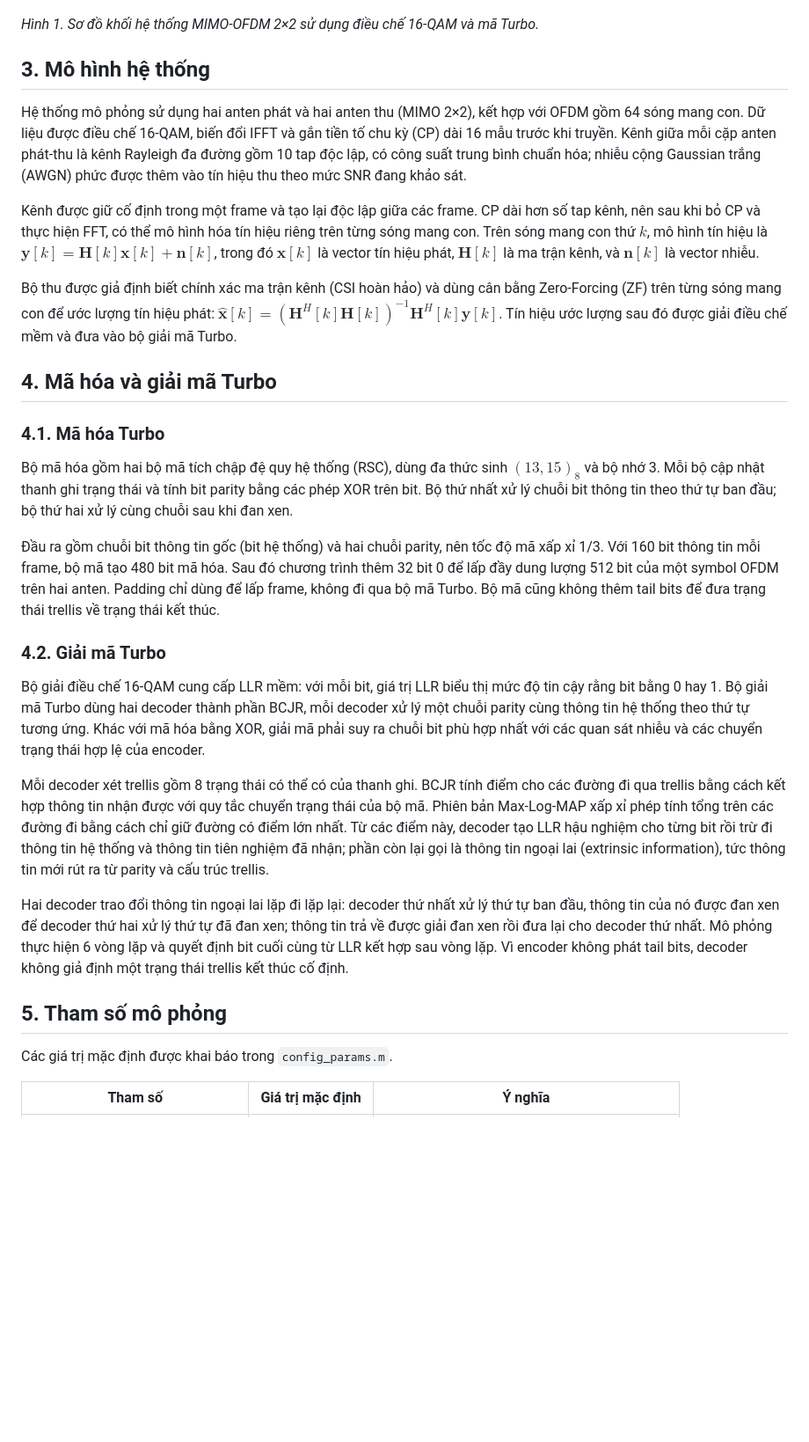
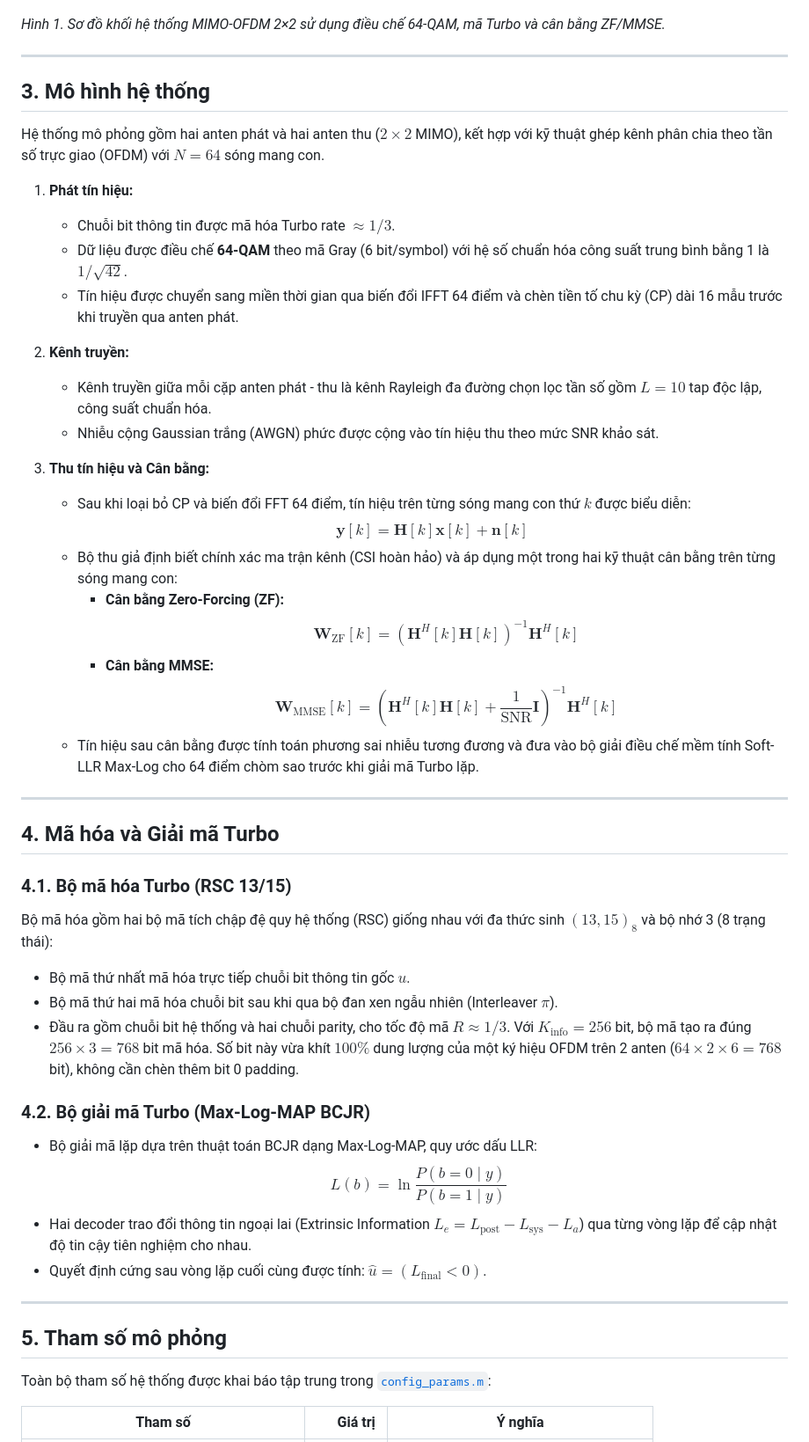
Before and after one commit to vudangkhai11/Project_I, a Markdown page: README.md, the part around one of its changes. Shown at 88% size. Rendered like a GitHub page; blank space fills up the shorter version.

```diff
--- a/README.md
+++ b/README.md
@@ -10,35 +15,54 @@ Sơ đồ khối tổng quát của hệ thống MIMO-OFDM được trình bày
 
 ![Sơ đồ khối hệ thống MIMO-OFDM](docs/images/turbo.jpg)
 
-*Hình 1. Sơ đồ khối hệ thống MIMO-OFDM 2×2 sử dụng điều chế 16-QAM và mã Turbo.*
+*Hình 1. Sơ đồ khối hệ thống MIMO-OFDM 2×2 sử dụng điều chế 64-QAM, mã Turbo và cân bằng ZF/MMSE.*
+
+---
 
 ## 3. Mô hình hệ thống
 
-Hệ thống mô phỏng sử dụng hai anten phát và hai anten thu (MIMO 2×2), kết hợp với OFDM gồm 64 sóng mang con. Dữ liệu được điều chế 16-QAM, biến đổi IFFT và gắn tiền tố chu kỳ (CP) dài 16 mẫu trước khi truyền. Kênh giữa mỗi cặp anten phát-thu là kênh Rayleigh đa đường gồm 10 tap độc lập, có công suất trung bình chuẩn hóa; nhiễu cộng Gaussian trắng (AWGN) phức được thêm vào tín hiệu thu theo mức SNR đang khảo sát.
+Hệ thống mô phỏng gồm hai anten phát và hai anten thu ($2\times 2$ MIMO), kết hợp với kỹ thuật ghép kênh phân chia theo tần số trực giao (OFDM) với $N = 64$ sóng mang con.
 
-Kênh được giữ cố định trong một frame và tạo lại độc lập giữa các frame. CP dài hơn số tap kênh, nên sau khi bỏ CP và thực hiện FFT, có thể mô hình hóa tín hiệu riêng trên từng sóng mang con. Trên sóng mang con thứ $k$, mô hình tín hiệu là $\mathbf{y}[k]=\mathbf{H}[k]\mathbf{x}[k]+\mathbf{n}[k]$, trong đó $\mathbf{x}[k]$ là vector tín hiệu phát, $\mathbf{H}[k]$ là ma trận kênh, và $\mathbf{n}[k]$ là vector nhiễu.
+1. **Phát tín hiệu:**
+   - Chuỗi bit thông tin được mã hóa Turbo rate $\approx 1/3$.
+   - Dữ liệu được điều chế **64-QAM** theo mã Gray (6 bit/symbol) với hệ số chuẩn hóa công suất trung bình bằng 1 là $1/\sqrt{42}$.
+   - Tín hiệu được chuyển sang miền thời gian qua biến đổi IFFT 64 điểm và chèn tiền tố chu kỳ (CP) dài 16 mẫu trước khi truyền qua anten phát.
 
-Bộ thu được giả định biết chính xác ma trận kênh (CSI hoàn hảo) và dùng cân bằng Zero-Forcing (ZF) trên từng sóng mang con để ước lượng tín hiệu phát: $\hat{\mathbf{x}}[k]=(\mathbf{H}^{H}[k]\mathbf{H}[k])^{-1}\mathbf{H}^{H}[k]\mathbf{y}[k]$. Tín hiệu ước lượng sau đó được giải điều chế mềm và đưa vào bộ giải mã Turbo.
+2. **Kênh truyền:**
+   - Kênh truyền giữa mỗi cặp anten phát - thu là kênh Rayleigh đa đường chọn lọc tần số gồm $L = 10$ tap độc lập, công suất chuẩn hóa.
+   - Nhiễu cộng Gaussian trắng (AWGN) phức được cộng vào tín hiệu thu theo mức SNR khảo sát.
 
-## 4. Mã hóa và giải mã Turbo
+3. **Thu tín hiệu và Cân bằng:**
+   - Sau khi loại bỏ CP và biến đổi FFT 64 điểm, tín hiệu trên từng sóng mang con thứ $k$ được biểu diễn:
+     $$\mathbf{y}[k] = \mathbf{H}[k]\mathbf{x}[k] + \mathbf{n}[k]$$
+   - Bộ thu giả định biết chính xác ma trận kênh (CSI hoàn hảo) và áp dụng một trong hai kỹ thuật cân bằng trên từng sóng mang con:
+     - **Cân bằng Zero-Forcing (ZF):**
+       $$\mathbf{W}_{\text{ZF}}[k] = (\mathbf{H}^H[k]\mathbf{H}[k])^{-1}\mathbf{H}^H[k]$$
+     - **Cân bằng MMSE:**
+       $$\mathbf{W}_{\text{MMSE}}[k] = \left(\mathbf{H}^H[k]\mathbf{H}[k] + \frac{1}{\text{SNR}}\mathbf{I}\right)^{-1}\mathbf{H}^H[k]$$
+   - Tín hiệu sau cân bằng được tính toán phương sai nhiễu tương đương và đưa vào bộ giải điều chế mềm tính Soft-LLR Max-Log cho 64 điểm chòm sao trước khi giải mã Turbo lặp.
 
-### 4.1. Mã hóa Turbo
+---
 
-Bộ mã hóa gồm hai bộ mã tích chập đệ quy hệ thống (RSC), dùng đa thức sinh $(13,15)_8$ và bộ nhớ 3. Mỗi bộ cập nhật thanh ghi trạng thái và tính bit parity bằng các phép XOR trên bit. Bộ thứ nhất xử lý chuỗi bit thông tin theo thứ tự ban đầu; bộ thứ hai xử lý cùng chuỗi sau khi đan xen.
+## 4. Mã hóa và Giải mã Turbo
 
-Đầu ra gồm chuỗi bit thông tin gốc (bit hệ thống) và hai chuỗi parity, nên tốc độ mã xấp xỉ 1/3. Với 160 bit thông tin mỗi frame, bộ mã tạo 480 bit mã hóa. Sau đó chương trình thêm 32 bit 0 để lấp đầy dung lượng 512 bit của một symbol OFDM trên hai anten. Padding chỉ dùng để lấp frame, không đi qua bộ mã Turbo. Bộ mã cũng không thêm tail bits để đưa trạng thái trellis về trạng thái kết thúc.
+### 4.1. Bộ mã hóa Turbo (RSC 13/15)
+Bộ mã hóa gồm hai bộ mã tích chập đệ quy hệ thống (RSC) giống nhau với đa thức sinh $(13, 15)_8$ và bộ nhớ 3 (8 trạng thái):
+- Bộ mã thứ nhất mã hóa trực tiếp chuỗi bit thông tin gốc $u$.
+- Bộ mã thứ hai mã hóa chuỗi bit sau khi qua bộ đan xen ngẫu nhiên (Interleaver $\pi$).
+- Đầu ra gồm chuỗi bit hệ thống và hai chuỗi parity, cho tốc độ mã $R \approx 1/3$. Với $K_{\text{info}} = 256$ bit, bộ mã tạo ra đúng $256 \times 3 = 768$ bit mã hóa. Số bit này vừa khít $100\%$ dung lượng của một ký hiệu OFDM trên 2 anten ($64 \times 2 \times 6 = 768$ bit), không cần chèn thêm bit 0 padding.
 
-### 4.2. Giải mã Turbo
+### 4.2. Bộ giải mã Turbo (Max-Log-MAP BCJR)
+- Bộ giải mã lặp dựa trên thuật toán BCJR dạng Max-Log-MAP, quy ước dấu LLR:
+  $$L(b) = \ln \frac{P(b=0 \mid y)}{P(b=1 \mid y)}$$
+- Hai decoder trao đổi thông tin ngoại lai (Extrinsic Information $L_e = L_{\text{post}} - L_{\text{sys}} - L_a$) qua từng vòng lặp để cập nhật độ tin cậy tiên nghiệm cho nhau.
+- Quyết định cứng sau vòng lặp cuối cùng được tính: $\hat{u} = (L_{\text{final}} < 0)$.
 
-Bộ giải điều chế 16-QAM cung cấp LLR mềm: với mỗi bit, giá trị LLR biểu thị mức độ tin cậy rằng bit bằng 0 hay 1. Bộ giải mã Turbo dùng hai decoder thành phần BCJR, mỗi decoder xử lý một chuỗi parity cùng thông tin hệ thống theo thứ tự tương ứng. Khác với mã hóa bằng XOR, giải mã phải suy ra chuỗi bit phù hợp nhất với các quan sát nhiễu và các chuyển trạng thái hợp lệ của encoder.
-
-Mỗi decoder xét trellis gồm 8 trạng thái có thể có của thanh ghi. BCJR tính điểm cho các đường đi qua trellis bằng cách kết hợp thông tin nhận được với quy tắc chuyển trạng thái của bộ mã. Phiên bản Max-Log-MAP xấp xỉ phép tính tổng trên các đường đi bằng cách chỉ giữ đường có điểm lớn nhất. Từ các điểm này, decoder tạo LLR hậu nghiệm cho từng bit rồi trừ đi thông tin hệ thống và thông tin tiên nghiệm đã nhận; phần còn lại gọi là thông tin ngoại lai (extrinsic information), tức thông tin mới rút ra từ parity và cấu trúc trellis.
-
-Hai decoder trao đổi thông tin ngoại lai lặp đi lặp lại: decoder thứ nhất xử lý thứ tự ban đầu, thông tin của nó được đan xen để decoder thứ hai xử lý thứ tự đã đan xen; thông tin trả về được giải đan xen rồi đưa lại cho decoder thứ nhất. Mô phỏng thực hiện 6 vòng lặp và quyết định bit cuối cùng từ LLR kết hợp sau vòng lặp. Vì encoder không phát tail bits, decoder không giả định một trạng thái trellis kết thúc cố định.
+---
 
 ## 5. Tham số mô phỏng
 
-Các giá trị mặc định được khai báo trong `config_params.m`.
+Toàn bộ tham số hệ thống được khai báo tập trung trong [`config_params.m`](config_params.m):
 
-| Tham số | Giá trị mặc định | Ý nghĩa |
+| Tham số | Giá trị | Ý nghĩa |
 |---|---:|---|
```
Also changed, not shown: other parts of README.md (+64 -59 lines), docs/images/BER_result.png (deleted), docs/images/SER_result.png (deleted), docs/images/gioi_han_vong_lap.png (renamed from gioi_han_vong_lap.png), docs/images/so_sanh_zf_mmse.png (renamed from so_sanh_zf_mmse.png), docs/images/so_sanh_zf_mmse_2000frame.png (renamed from so_sanh_zf_mmse_2000frame.png).
